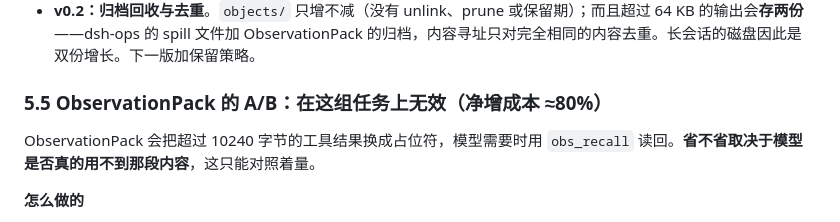
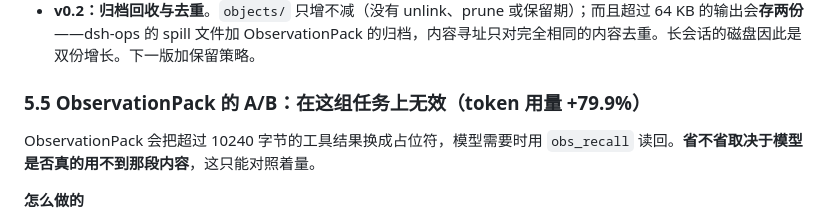
Before and after one commit to leinasi2014/dsh-sol, a Markdown page: docs/report.md, the part around the change. Rendered like a GitHub page.

Commit message:
docs: state the section 5.5 result in token terms

```diff
--- a/docs/report.md
+++ b/docs/report.md
@@ -447,7 +447,7 @@ SoL-Pi 仓库里没有 benchmark 脚本，测法要我们自己做【已核实
 - **v0.2：让 `spillPath` 在占位符里确定可见**。现在它**通常**落在尾部 512 字节的预览里（截断标记和可能的 `[exit code: N]` 两行都很短、约 150 字节），但这取决于路径长度和剩余空间，不是保证；下一版在占位符里显式写出该路径，不再依赖预览是否覆盖到。本次不改代码。
 - **v0.2：归档回收与去重**。`objects/` 只增不减（没有 unlink、prune 或保留期）；而且超过 64 KB 的输出会**存两份**——dsh-ops 的 spill 文件加 ObservationPack 的归档，内容寻址只对完全相同的内容去重。长会话的磁盘因此是双份增长。下一版加保留策略。
 
-### 5.5 ObservationPack 的 A/B：在这组任务上无效（净增成本 ≈80%）
+### 5.5 ObservationPack 的 A/B：在这组任务上无效（token 用量 +79.9%）
 
 ObservationPack 会把超过 10240 字节的工具结果换成占位符，模型需要时用 `obs_recall` 读回。**省不省取决于模型是否真的用不到那段内容**，这只能对照着量。
 
```
